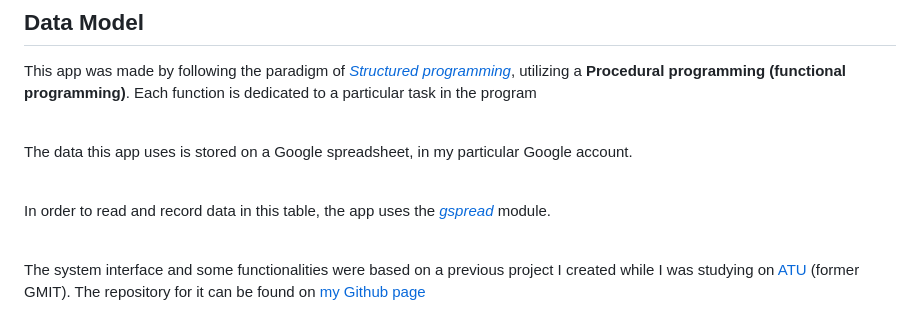
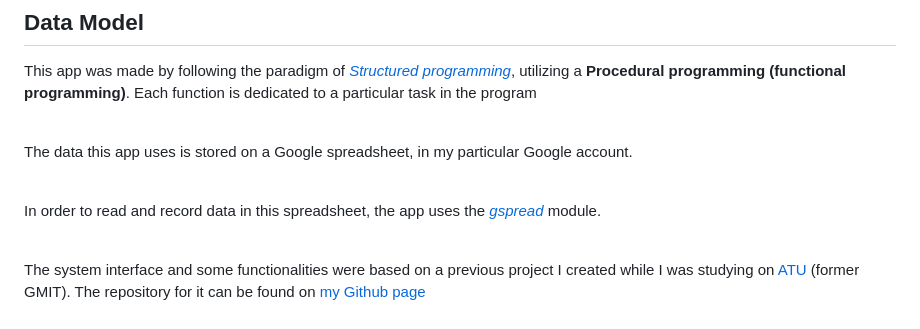
Before and after one commit to thenriq/thenriq-code-institute_project3, a Markdown page: README.md, the part around the change. Rendered like a GitHub page.

Commit message:
replaced term 'table' to term ' spreadsheet'

```diff
--- a/README.md
+++ b/README.md
@@ -111,7 +111,7 @@ The data this app uses is stored on a Google spreadsheet, in my particular Googl
 
 <br>
 
-In order to read and record data in this table, the app uses the *[gspread](https://docs.gspread.org/en/v5.7.0/)* module.
+In order to read and record data in this spreadsheet, the app uses the *[gspread](https://docs.gspread.org/en/v5.7.0/)* module.
 
 <br>
 
```
